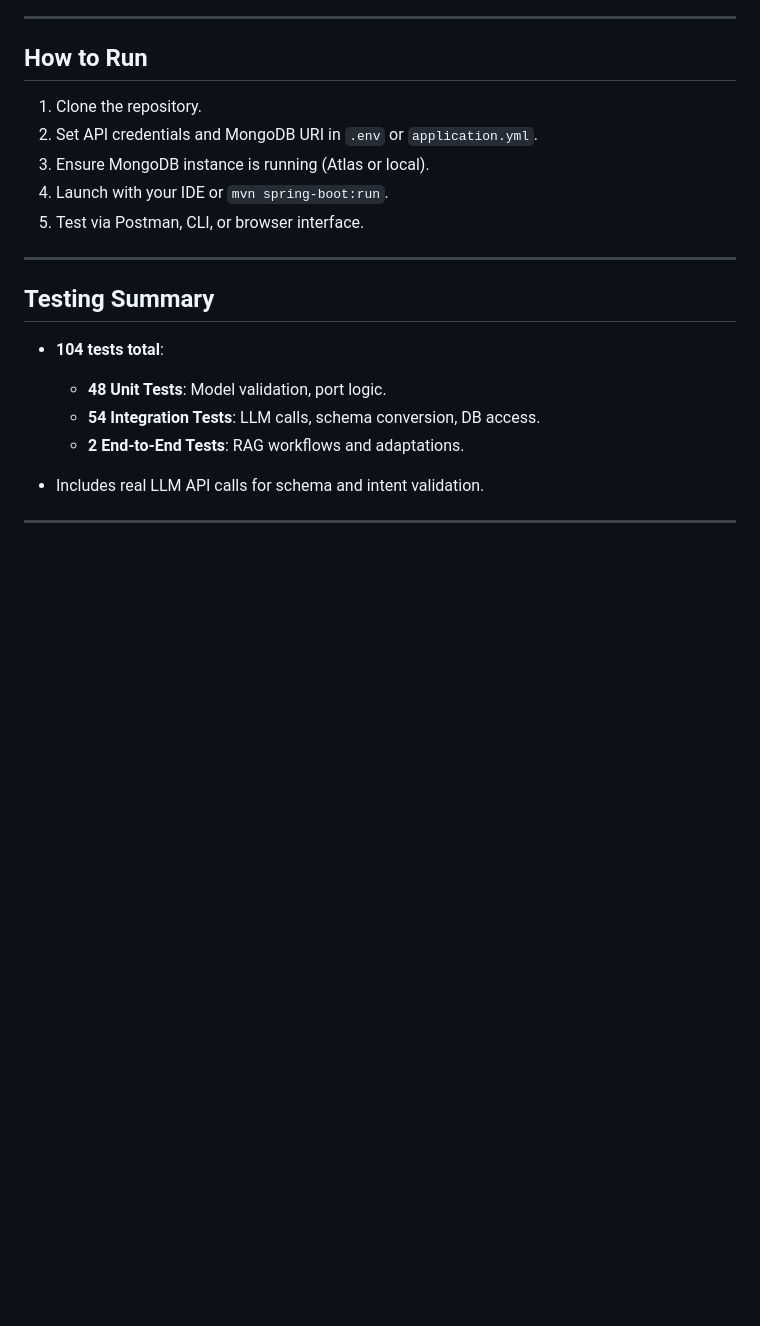
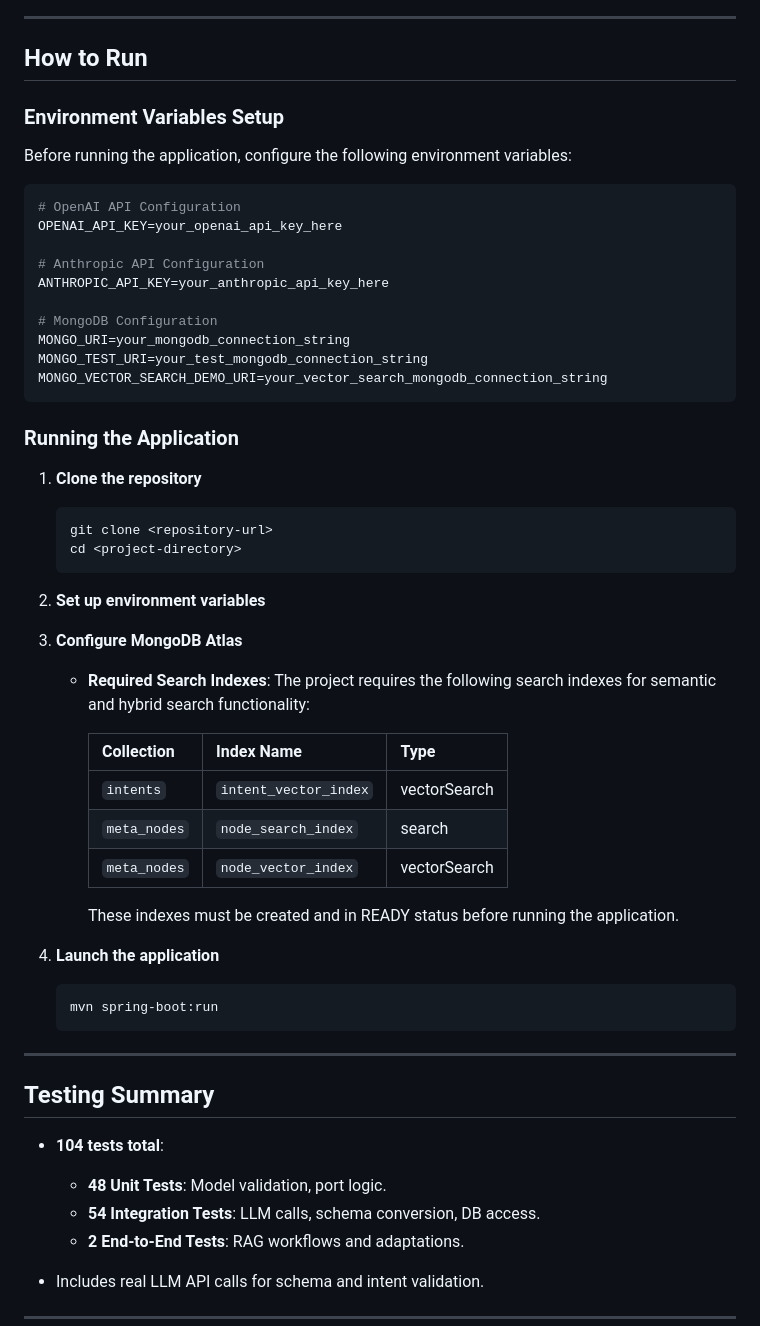
Before and after one commit to NiccoloCase/bsc-multi-agent-ai-framework, a Markdown page: README.md, the part around the change. Drawn GitHub-style; blank space fills up the shorter version.

````diff
--- a/README.md
+++ b/README.md
@@ -158,11 +158,51 @@ This approach highlights the flexibility and autonomy of the system while acknow
 
 ## How to Run
 
-1. Clone the repository.
-2. Set API credentials and MongoDB URI in `.env` or `application.yml`.
-3. Ensure MongoDB instance is running (Atlas or local).
-4. Launch with your IDE or `mvn spring-boot:run`.
-5. Test via Postman, CLI, or browser interface.
+
+
+### Environment Variables Setup
+Before running the application, configure the following environment variables:
+
+```bash
+# OpenAI API Configuration
+OPENAI_API_KEY=your_openai_api_key_here
+
+# Anthropic API Configuration
+ANTHROPIC_API_KEY=your_anthropic_api_key_here
+
+# MongoDB Configuration
+MONGO_URI=your_mongodb_connection_string
+MONGO_TEST_URI=your_test_mongodb_connection_string
+MONGO_VECTOR_SEARCH_DEMO_URI=your_vector_search_mongodb_connection_string
+```
+
+### Running the Application
+
+1. **Clone the repository**
+   ```bash
+   git clone <repository-url>
+   cd <project-directory>
+   ```
+
+2. **Set up environment variables**
+
+3. **Configure MongoDB Atlas**
+   - **Required Search Indexes**: The project requires the following search indexes for semantic and hybrid search functionality:
+
+     | Collection | Index Name | Type |
+     |------------|------------|------|
+     | `intents` | `intent_vector_index` | vectorSearch |
+     | `meta_nodes` | `node_search_index` | search |
+     | `meta_nodes` | `node_vector_index` | vectorSearch |
+
+     These indexes must be created and in READY status before running the application.
+
+4. **Launch the application**
+
+     ```bash
+     mvn spring-boot:run
+     ```
+
 
 ---
 
````
